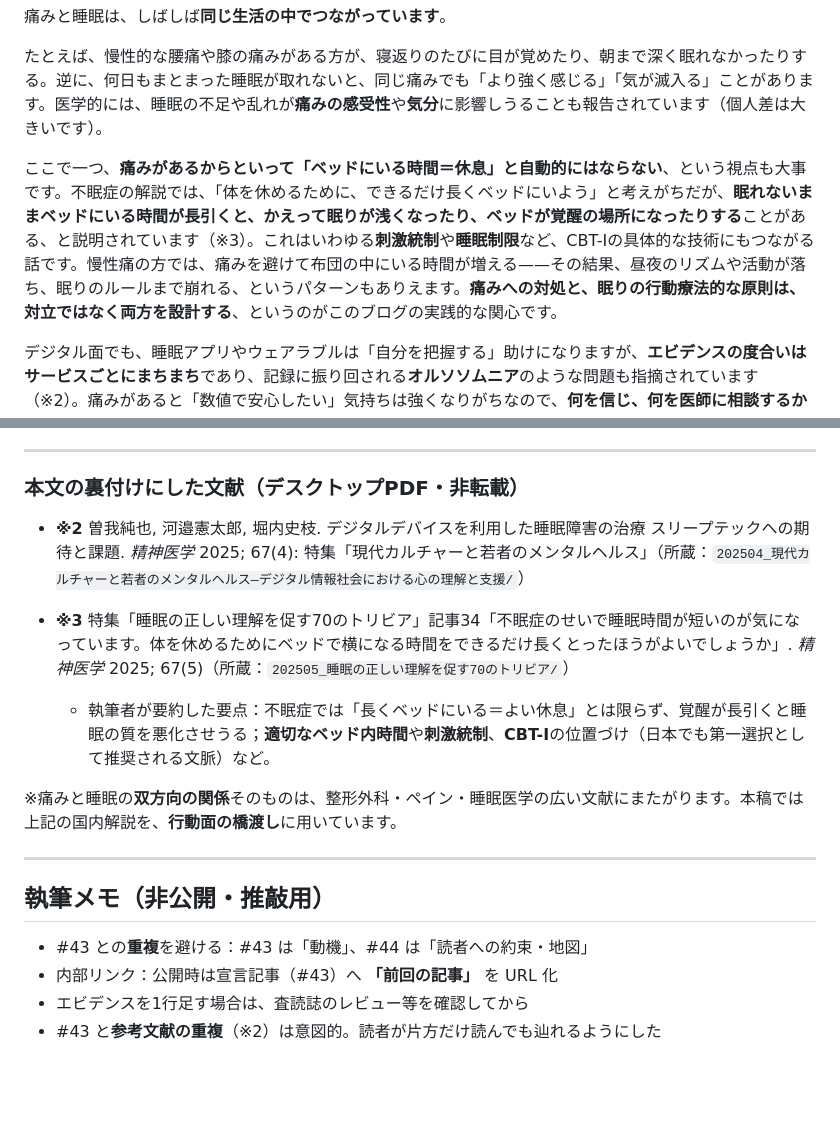
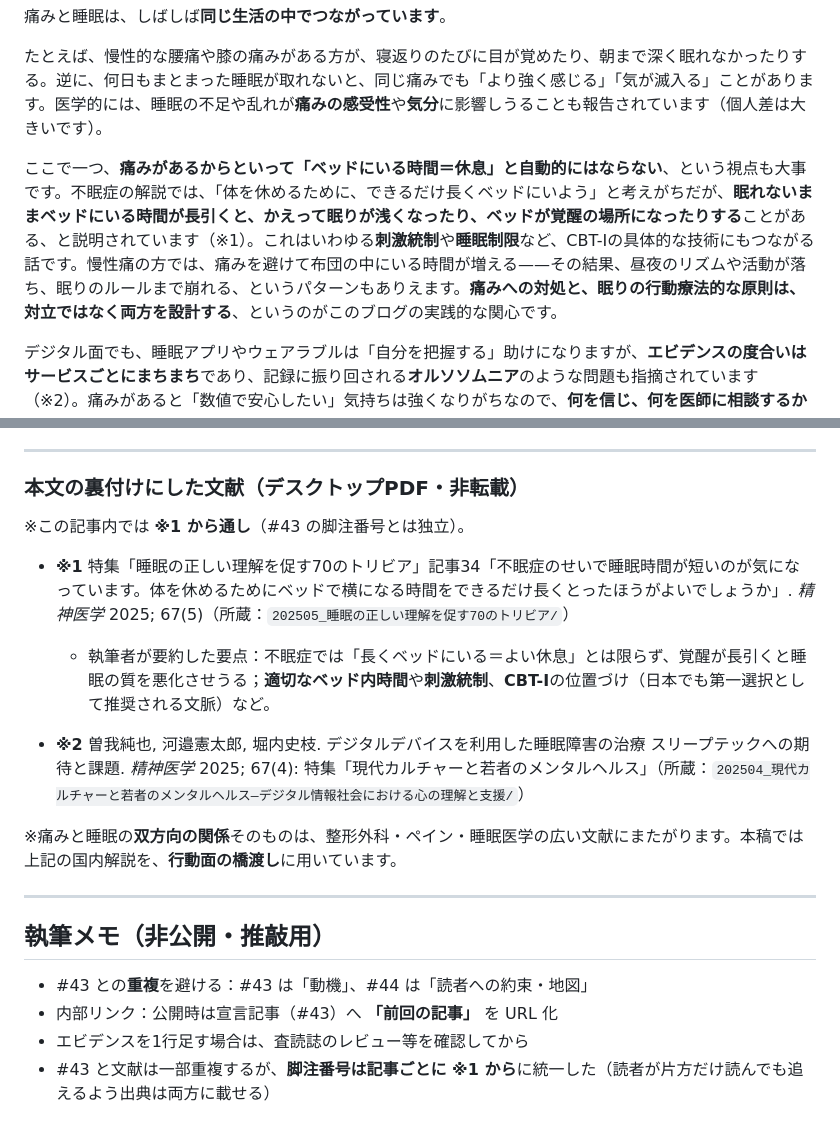
Before and after one commit to nisorth-bit/hello-world-joint-exam-templates, a Markdown page: 経営/オンライン睡眠クリニック/draft_blog_44_pain_sleep_intersection.md, 2 parts joined by grey strips. Rendered like a GitHub page; blank space fills up the shorter version.

Commit message:
docs: #44 の文献脚注を ※1・※2 に修正（記事内通し）
Co-authored-by: Cursor <cursoragent@cursor.com>

```diff
--- a/経営/オンライン睡眠クリニック/draft_blog_44_pain_sleep_intersection.md
+++ b/経営/オンライン睡眠クリニック/draft_blog_44_pain_sleep_intersection.md
@@ -29,7 +29,7 @@ tags: [睡眠, 慢性痛, 回復, 整形外科]
 
 たとえば、慢性的な腰痛や膝の痛みがある方が、寝返りのたびに目が覚めたり、朝まで深く眠れなかったりする。逆に、何日もまとまった睡眠が取れないと、同じ痛みでも「より強く感じる」「気が滅入る」ことがあります。医学的には、睡眠の不足や乱れが**痛みの感受性**や**気分**に影響しうることも報告されています（個人差は大きいです）。
 
-ここで一つ、**痛みがあるからといって「ベッドにいる時間＝休息」と自動的にはならない**、という視点も大事です。不眠症の解説では、「体を休めるために、できるだけ長くベッドにいよう」と考えがちだが、**眠れないままベッドにいる時間が長引くと、かえって眠りが浅くなったり、ベッドが覚醒の場所になったりする**ことがある、と説明されています（※3）。これはいわゆる**刺激統制**や**睡眠制限**など、CBT-Iの具体的な技術にもつながる話です。慢性痛の方では、痛みを避けて布団の中にいる時間が増える——その結果、昼夜のリズムや活動が落ち、眠りのルールまで崩れる、というパターンもありえます。**痛みへの対処と、眠りの行動療法的な原則は、対立ではなく両方を設計する**、というのがこのブログの実践的な関心です。
+ここで一つ、**痛みがあるからといって「ベッドにいる時間＝休息」と自動的にはならない**、という視点も大事です。不眠症の解説では、「体を休めるために、できるだけ長くベッドにいよう」と考えがちだが、**眠れないままベッドにいる時間が長引くと、かえって眠りが浅くなったり、ベッドが覚醒の場所になったりする**ことがある、と説明されています（※1）。これはいわゆる**刺激統制**や**睡眠制限**など、CBT-Iの具体的な技術にもつながる話です。慢性痛の方では、痛みを避けて布団の中にいる時間が増える——その結果、昼夜のリズムや活動が落ち、眠りのルールまで崩れる、というパターンもありえます。**痛みへの対処と、眠りの行動療法的な原則は、対立ではなく両方を設計する**、というのがこのブログの実践的な関心です。
 
 デジタル面でも、睡眠アプリやウェアラブルは「自分を把握する」助けになりますが、**エビデンスの度合いはサービスごとにまちまち**であり、記録に振り回される**オルソソムニア**のような問題も指摘されています（※2）。痛みがあると「数値で安心したい」気持ちは強くなりがちなので、**何を信じ、何を医師に相談するか**も、交差点のテーマとして扱います。
 
@@ -59,10 +59,12 @@ tags: [睡眠, 慢性痛, 回復, 整形外科]
 
 ### 本文の裏付けにした文献（デスクトップPDF・非転載）
 
+※この記事内では **※1 から通し**（#43 の脚注番号とは独立）。
+
+- **※1** 特集「睡眠の正しい理解を促す70のトリビア」記事34「不眠症のせいで睡眠時間が短いのが気になっています。体を休めるためにベッドで横になる時間をできるだけ長くとったほうがよいでしょうか」. *精神医学* 2025; 67(5)（所蔵：`202505_睡眠の正しい理解を促す70のトリビア/`）
+  - 執筆者が要約した要点：不眠症では「長くベッドにいる＝よい休息」とは限らず、覚醒が長引くと睡眠の質を悪化させうる；**適切なベッド内時間**や**刺激統制**、**CBT-I**の位置づけ（日本でも第一選択として推奨される文脈）など。
+
 - **※2** 曽我純也, 河邉憲太郎, 堀内史枝. デジタルデバイスを利用した睡眠障害の治療 スリープテックへの期待と課題. *精神医学* 2025; 67(4): 特集「現代カルチャーと若者のメンタルヘルス」（所蔵：`202504_現代カルチャーと若者のメンタルヘルス—デジタル情報社会における心の理解と支援/`）
-
-- **※3** 特集「睡眠の正しい理解を促す70のトリビア」記事34「不眠症のせいで睡眠時間が短いのが気になっています。体を休めるためにベッドで横になる時間をできるだけ長くとったほうがよいでしょうか」. *精神医学* 2025; 67(5)（所蔵：`202505_睡眠の正しい理解を促す70のトリビア/`）
-  - 執筆者が要約した要点：不眠症では「長くベッドにいる＝よい休息」とは限らず、覚醒が長引くと睡眠の質を悪化させうる；**適切なベッド内時間**や**刺激統制**、**CBT-I**の位置づけ（日本でも第一選択として推奨される文脈）など。
 
 ※痛みと睡眠の**双方向の関係**そのものは、整形外科・ペイン・睡眠医学の広い文献にまたがります。本稿では上記の国内解説を、**行動面の橋渡し**に用いています。
 
@@ -73,4 +75,4 @@ tags: [睡眠, 慢性痛, 回復, 整形外科]
 - #43 との**重複**を避ける：#43 は「動機」、#44 は「読者への約束・地図」
 - 内部リンク：公開時は宣言記事（#43）へ **「前回の記事」** を URL 化
 - エビデンスを1行足す場合は、査読誌のレビュー等を確認してから
-- #43 と**参考文献の重複**（※2）は意図的。読者が片方だけ読んでも辿れるようにした
+- #43 と文献は一部重複するが、**脚注番号は記事ごとに ※1 から**に統一した（読者が片方だけ読んでも追えるよう出典は両方に載せる）
```
